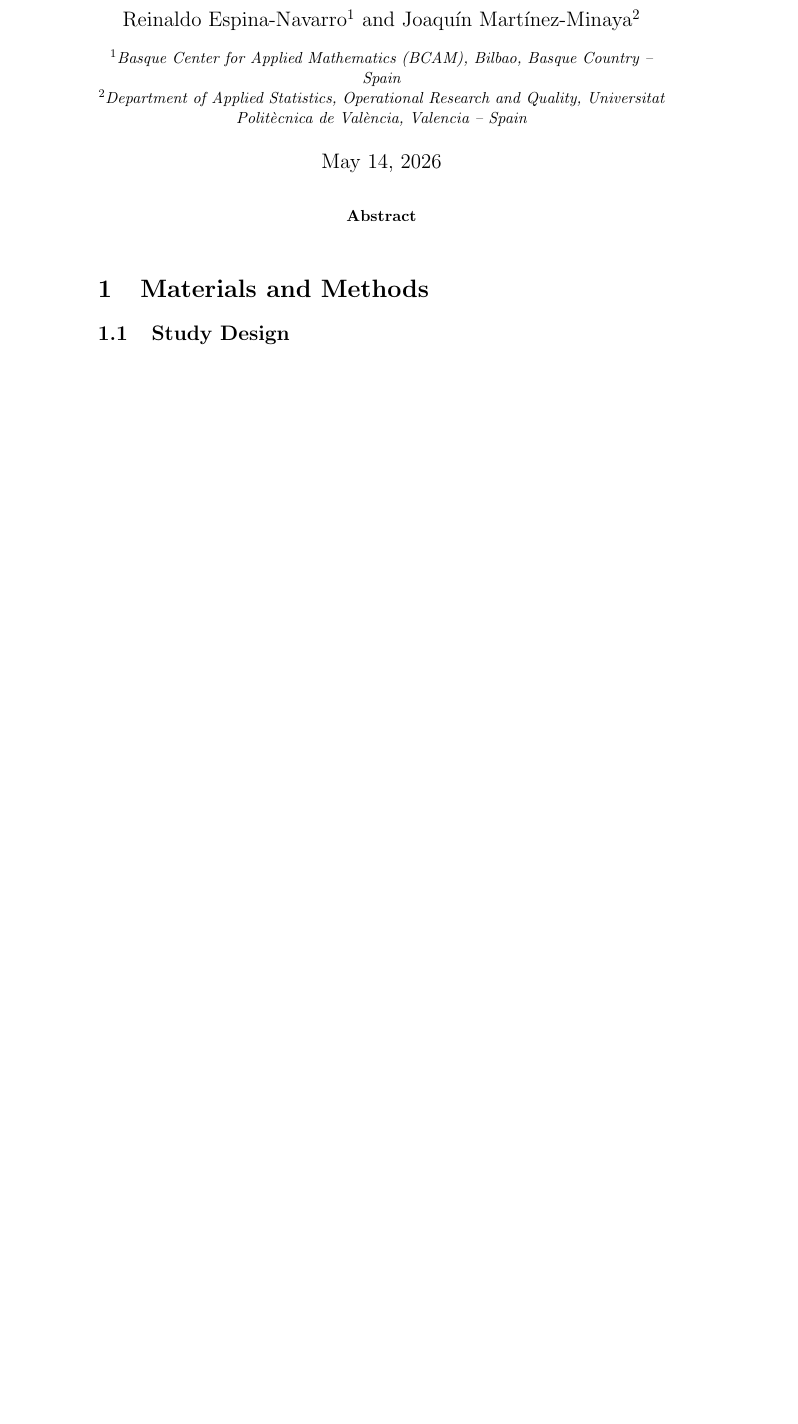
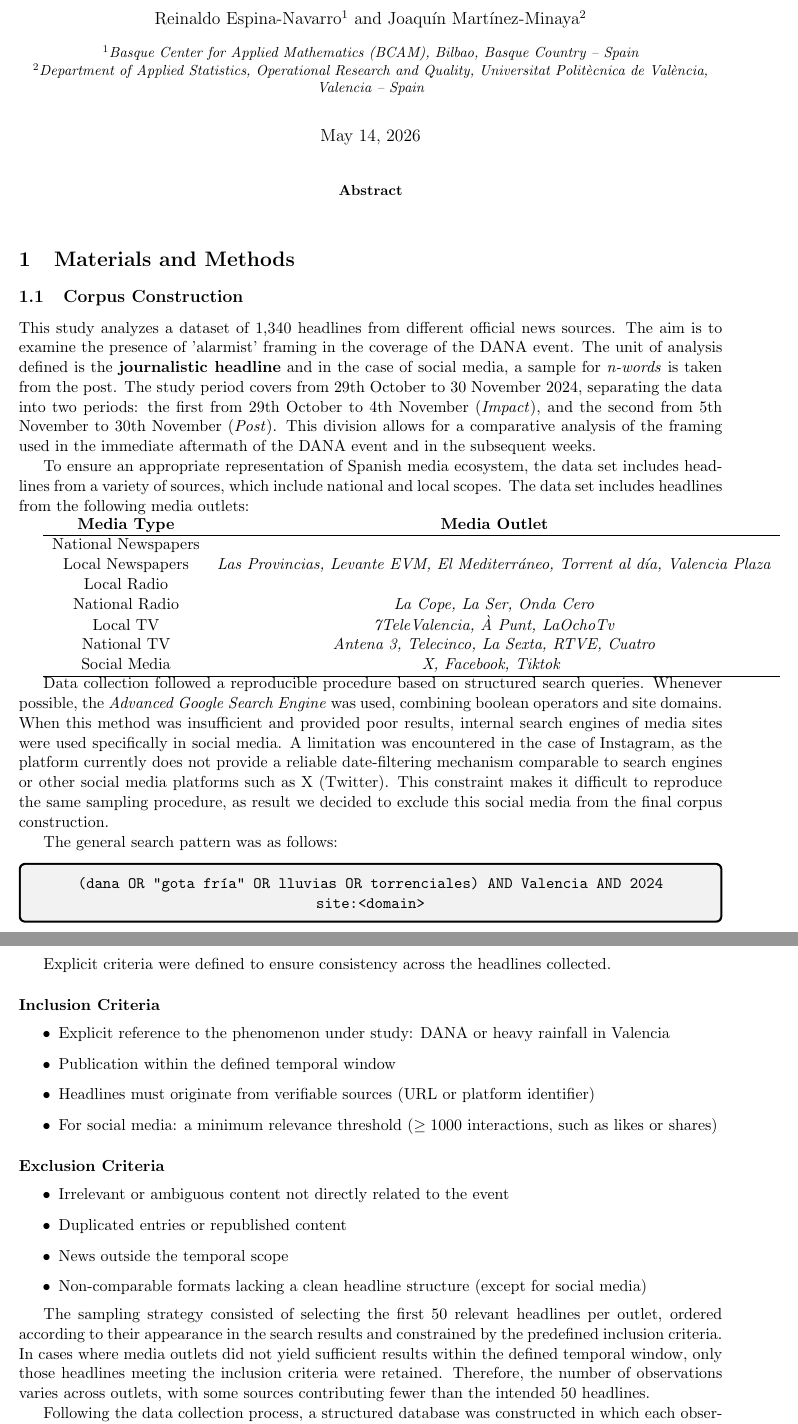
Before and after one commit to REspinaNavarro/DANA_Alarmism, a LaTeX paper (main.tex, which reads materials.tex): part of page 1 of 2 before the commit and two parts of pages 1 and 2 of 3 after it, the two joined at a grey line, cut so that both start at the same text, the shorter picture padded with empty space. Compiled offline with pdfLaTeX.

Commit message:
Materials and methods - Data set

```diff
--- a/main.tex
+++ b/main.tex
@@ -1,7 +1,15 @@
-\documentclass[12pt]{article}
+\documentclass[11pt]{article}
+
+% Margins
+\usepackage[a4paper,
+    left=2cm,
+    right=2cm,
+    top=2.5cm,
+    bottom=2.5cm]{geometry}
 
 \usepackage{amsmath, amssymb}
 \usepackage{mathtools}
+\usepackage{tcolorbox}
 \usepackage{overpic}
 \usepackage{float}
 \usepackage{makecell}
@@ -57,7 +65,7 @@
 \fi
 %--------- side numbering -------
 
-\title{Predicting the Reliability of Drilling Tools in Mining: A Bayesian Approach}
+\title{DANA Article}
 
 \author[1]{Reinaldo Espina-Navarro}
 \author[2]{Joaquín Martínez-Minaya}
--- a/materials.tex
+++ b/materials.tex
@@ -1,4 +1,71 @@
 % !TeX root = main.tex
 \section{Materials and Methods} \label{sec:materials}
 
-\subsection{Study Design}
+\subsection{Corpus Construction}
+This study analyzes a dataset of 1,340 headlines from different official news sources. The aim is to examine the presence of 'alarmist'
+framing in the coverage of the DANA event. The unit of analysis defined is the \textbf{journalistic headline} and in the case of social media,
+a sample for \textit{n-words} is taken from the post. The study period covers from 29th October to 30 November 2024, separating the data into
+two periods: the first from 29th October to 4th November (\textit{Impact}), and the second from 5th November to 30th November (\textit{Post}).
+This division allows for a comparative analysis of the framing used in the immediate aftermath of the DANA event and in the subsequent weeks.
+
+
+To ensure an appropriate representation of Spanish media ecosystem, the data set includes headlines from a variety of sources,
+which include national and local scopes. The data set includes headlines from the following media outlets:
+
+\begin{tabular}{c c}
+\centering
+
+    \textbf{Media Type} & \textbf{Media Outlet} \\
+    \hline
+    National Newspapers & \\
+    Local Newspapers & \textit{Las Provincias, Levante EVM, El Mediterráneo,
+    Torrent al día, Valencia Plaza} \\
+    Local Radio & \\
+    National Radio & \textit{La Cope, La Ser, Onda Cero} \\
+    Local TV & \textit{7TeleValencia, À Punt, LaOchoTv} \\
+    National TV & \textit{Antena 3, Telecinco, La Sexta, RTVE, Cuatro} \\
+    Social Media & \textit{X, Facebook, Tiktok } \\
+    \hline
+\end{tabular}
+
+Data collection followed a reproducible procedure based on structured search queries. Whenever possible, the \textit{Advanced Google
+Search Engine} was used, combining boolean operators and site domains. When this method was insufficient and provided poor results,
+internal search engines of media sites were used specifically in social media. A limitation was encountered in the case of
+Instagram, as the platform currently does not provide a reliable date-filtering mechanism comparable to
+search engines or other social media platforms such as X (Twitter). This constraint makes it difficult to reproduce the same sampling
+procedure, as result we decided to exclude this social media from the final corpus construction.
+
+
+The general search pattern was as follows:
+
+\begin{tcolorbox}[colback=gray!10,colframe=black]
+\centering
+\texttt{(dana OR "gota fría" OR lluvias OR torrenciales) AND Valencia AND 2024 site:<domain>}
+\end{tcolorbox}
+
+Explicit criteria were defined to ensure consistency across the headlines collected.
+
+\paragraph{Inclusion Criteria}
+\begin{itemize}
+    \item Explicit reference to the phenomenon under study: DANA or heavy rainfall in Valencia
+    \item Publication within the defined temporal window
+    \item Headlines must originate from verifiable sources (URL or platform identifier)
+    \item For social media: a minimum relevance threshold ($\geq 1000$ interactions, such as likes or shares)
+\end{itemize}
+
+\paragraph{Exclusion Criteria}
+\begin{itemize}
+    \item Irrelevant or ambiguous content not directly related to the event
+    \item Duplicated entries or republished content
+    \item News outside the temporal scope
+    \item Non-comparable formats lacking a clean headline structure (except for social media)
+\end{itemize}
+
+
+The sampling strategy consisted of selecting the first 50 relevant headlines per outlet, ordered according to their
+appearance in the search results and constrained by the predefined inclusion criteria. In cases where media outlets did
+not yield sufficient results within the defined temporal window, only those headlines meeting the inclusion criteria were
+retained. Therefore, the number of observations varies across outlets, with some sources contributing fewer than the intended
+50 headlines.
+
+Following the data collection process, a structured database was constructed in which each observation corresponds to an individual headline.
```
Also changed, not shown: generated/main.pdf, materials.tex (15 more changed lines), 8 other files.
